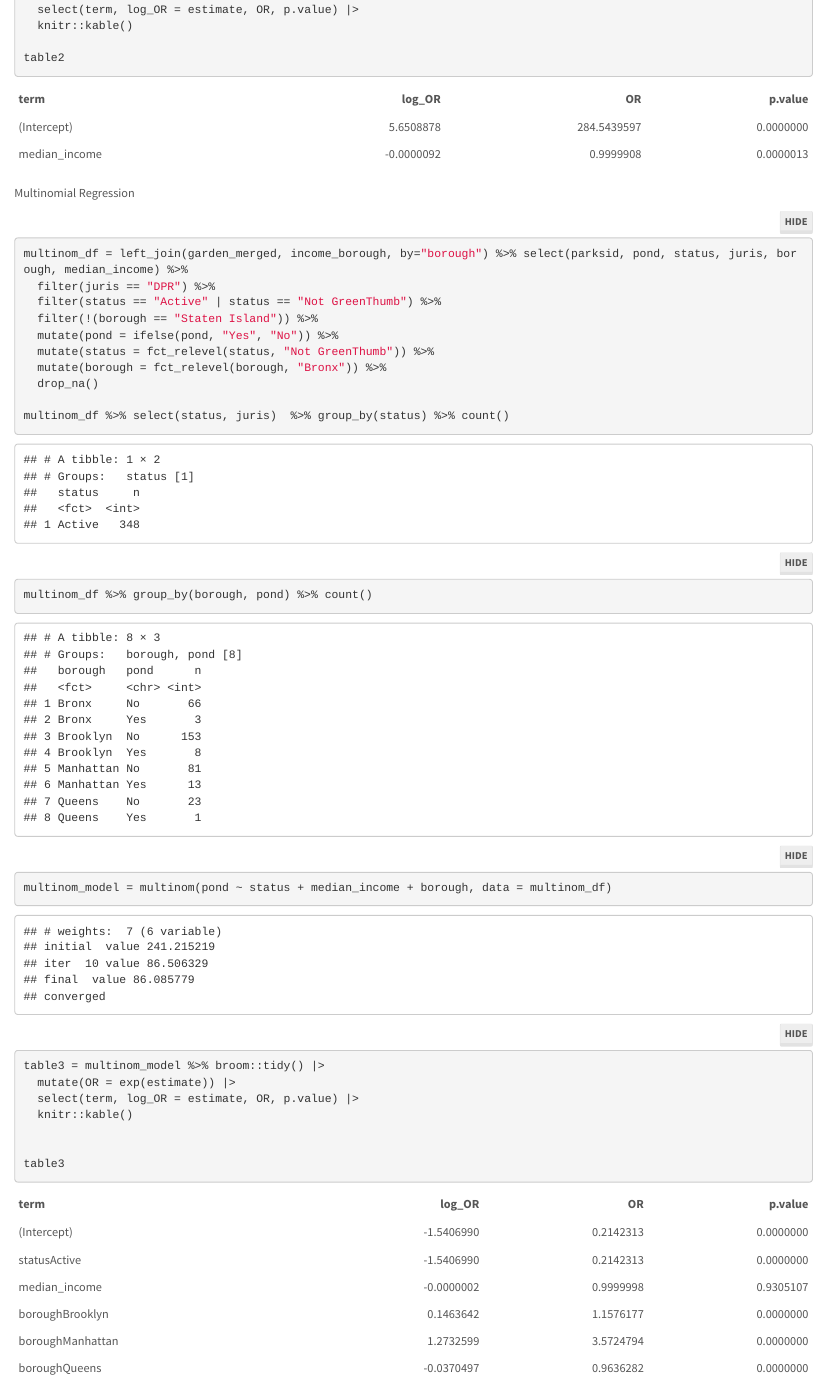
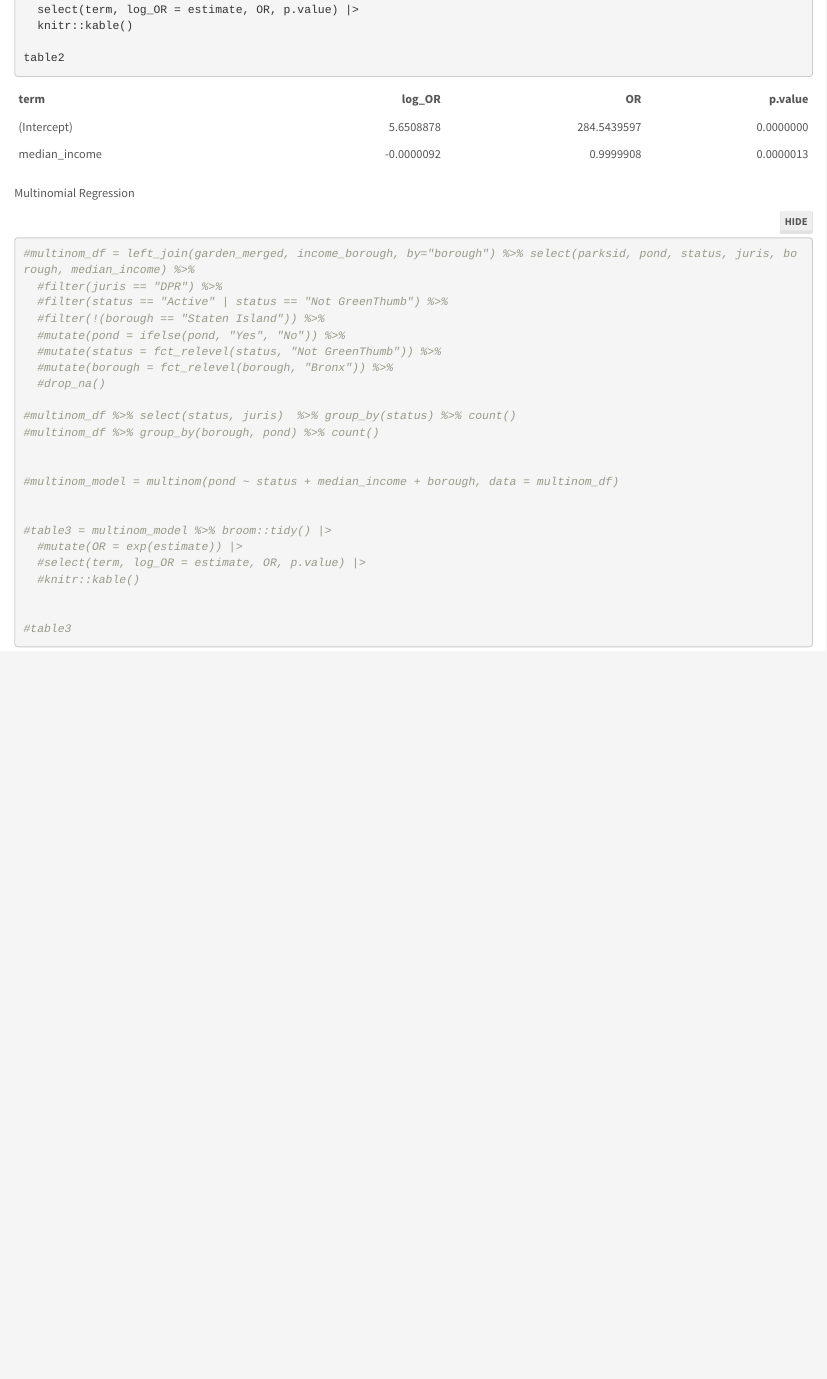
Before and after one commit to kd2942/NYCgardens.github.io, an R Markdown document (FinalProject_GardenAmenities.Rmd): the page in a window 1100 px wide, from 7420 px down. Rendered offline with R 4.5, knitr and Pandoc, with nearby package versions; folded parts are opened; some code elsewhere in the file could not run offline; column names are cleaned by a stand-in for the janitor package.

Commit message:
Updating tabs

````diff
--- a/FinalProject_GardenAmenities.Rmd
+++ b/FinalProject_GardenAmenities.Rmd
@@ -198,28 +198,28 @@ table2
 
 
 Multinomial Regression
-```{r}
-multinom_df = left_join(garden_merged, income_borough, by="borough") %>% select(parksid, pond, status, juris, borough, median_income) %>%
-  filter(juris == "DPR") %>%
-  filter(status == "Active" | status == "Not GreenThumb") %>%
-  filter(!(borough == "Staten Island")) %>%
-  mutate(pond = ifelse(pond, "Yes", "No")) %>%
-  mutate(status = fct_relevel(status, "Not GreenThumb")) %>%
-  mutate(borough = fct_relevel(borough, "Bronx")) %>%
-  drop_na()
+```{r, evaluate = FALSE}
+#multinom_df = left_join(garden_merged, income_borough, by="borough") %>% select(parksid, pond, status, juris, borough, median_income) %>%
+  #filter(juris == "DPR") %>%
+  #filter(status == "Active" | status == "Not GreenThumb") %>%
+  #filter(!(borough == "Staten Island")) %>%
+  #mutate(pond = ifelse(pond, "Yes", "No")) %>%
+  #mutate(status = fct_relevel(status, "Not GreenThumb")) %>%
+  #mutate(borough = fct_relevel(borough, "Bronx")) %>%
+  #drop_na()
 
-multinom_df %>% select(status, juris)  %>% group_by(status) %>% count()
-multinom_df %>% group_by(borough, pond) %>% count()
+#multinom_df %>% select(status, juris)  %>% group_by(status) %>% count()
+#multinom_df %>% group_by(borough, pond) %>% count()
 
 
-multinom_model = multinom(pond ~ status + median_income + borough, data = multinom_df)
+#multinom_model = multinom(pond ~ status + median_income + borough, data = multinom_df)
 
 
-table3 = multinom_model %>% broom::tidy() |>
-  mutate(OR = exp(estimate)) |>
-  select(term, log_OR = estimate, OR, p.value) |>
-  knitr::kable()
+#table3 = multinom_model %>% broom::tidy() |>
+  #mutate(OR = exp(estimate)) |>
+  #select(term, log_OR = estimate, OR, p.value) |>
+  #knitr::kable()
 
 
-table3
+#table3
 ```
````
Also changed, not shown: FinalProject_EcoFriendlyPractices.html, FinalProject_GardenAmenities.html, FinalProject_florafauna.html, ecofriendlytab.html, FinalProject_GardenAmenities.Rmd (4 more changed lines).
